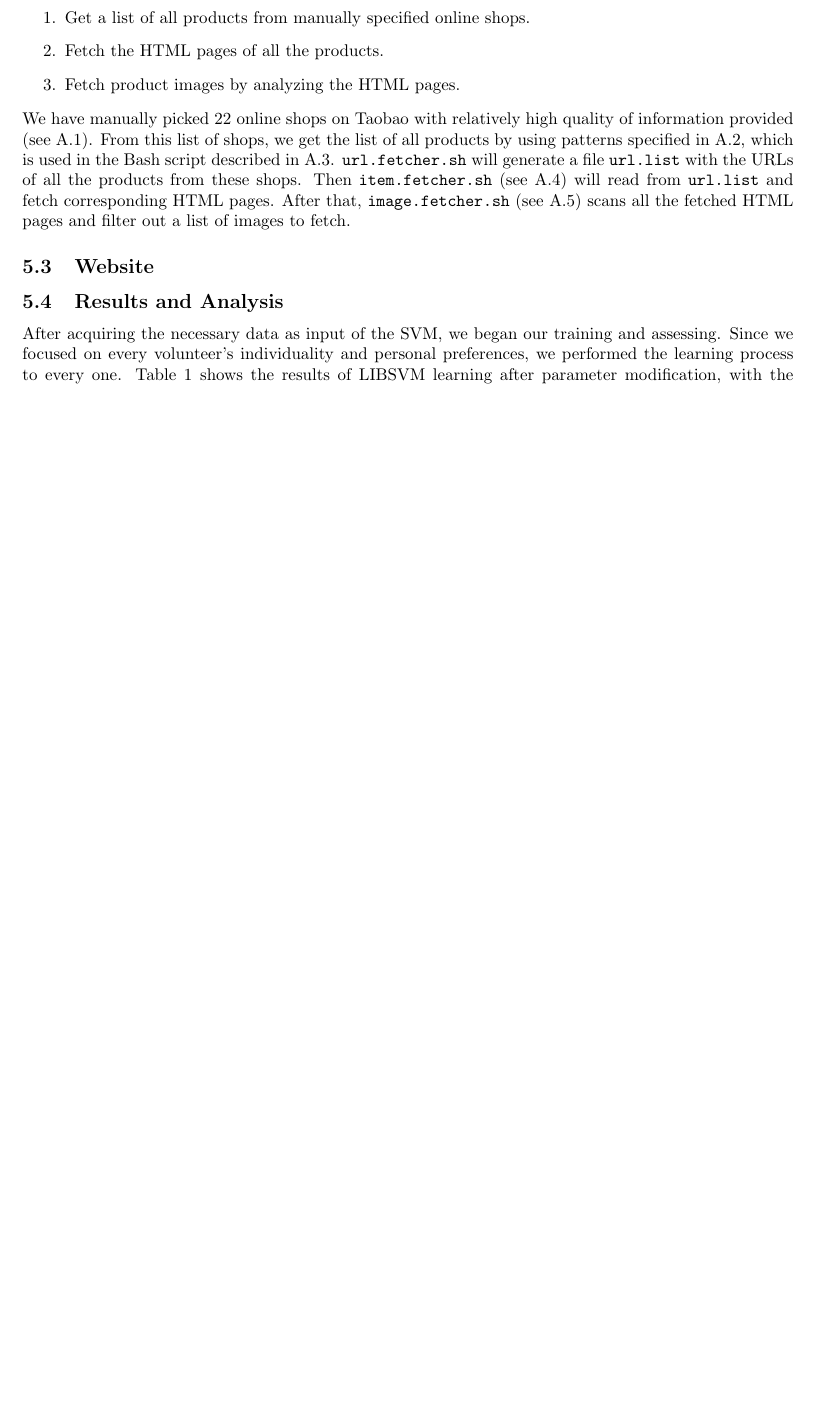
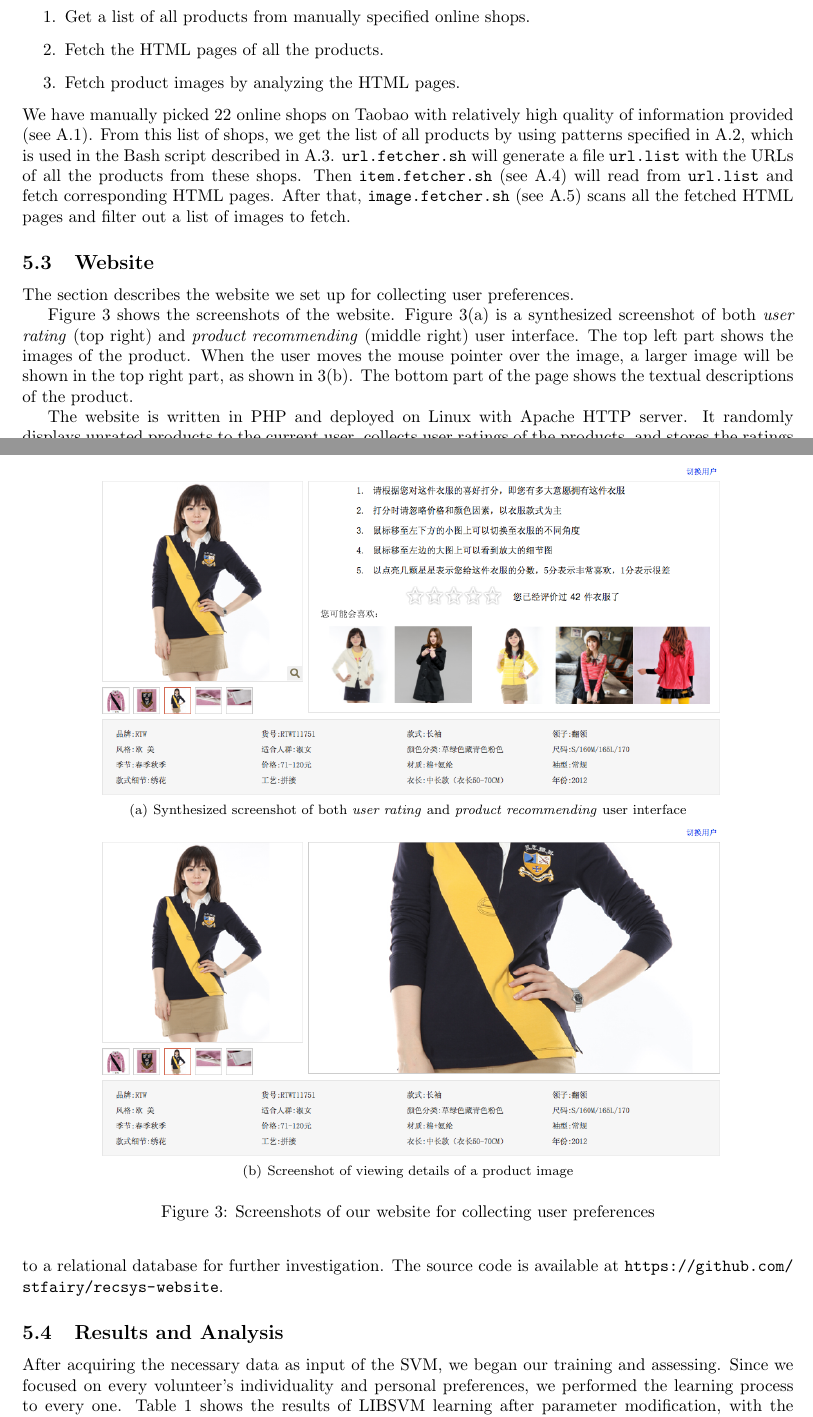
Before and after one commit to liwei606/recsys-final, a LaTeX paper (paper.tex, which reads website.tex): part of page 6 of 10 before the commit and two parts of pages 6 and 7 of 11 after it, the two joined at a grey line, cut so that both start at the same text, the shorter picture padded with empty space. Compiled offline with pdfLaTeX.

Commit message:
write something about the website

```diff
--- a/website.tex
+++ b/website.tex
@@ -1,4 +1,17 @@
 \subsection{Website}
 
-\begin{figure}
+The section describes the website we set up for collecting user preferences.
+
+Figure \ref{fig:website} shows the screenshots of the website.
+Figure \ref{fig:website1} is a synthesized screenshot of both \emph{user rating} (top right) and \emph{product recommending} (middle right) user interface. The top left part shows the images of the product. When the user moves the mouse pointer over the image, a larger image will be shown in the top right part, as shown in \ref{fig:website2}. The bottom part of the page shows the textual descriptions of the product.
+
+\begin{figure}[htb]
   \centering
+  \subfigure[Synthesized screenshot of both \emph{user rating} and \emph{product recommending} user interface]{
+    \label{fig:website1}
+    \includegraphics[width=0.8\textwidth]{website1.png}}
+  \qquad
+  \subfigure[Screenshot of viewing details of a product image]{
+    \label{fig:website2}
+    \includegraphics[width=0.8\textwidth]{website2.png}}
+  \caption{Screenshots of our website for collecting user preferences}
@@ -8,2 +18,4 @@
   \label{fig:website}
 \end{figure}
+
+The website is written in PHP and deployed on Linux with Apache HTTP server. It randomly displays unrated products to the current user, collects user ratings of the products, and stores the ratings to a relational database for further investigation. The source code is available at \url{https://github.com/stfairy/recsys-website}.
```
Also changed, not shown: website.tex (3 more changed lines).
